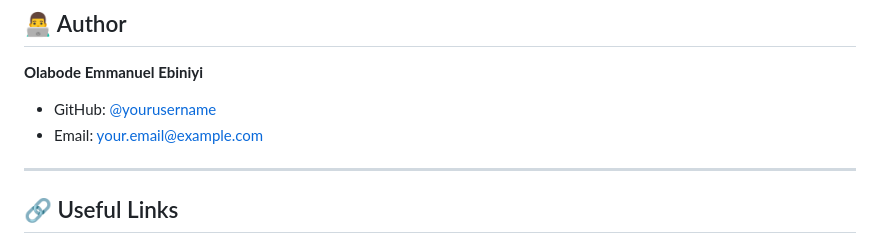
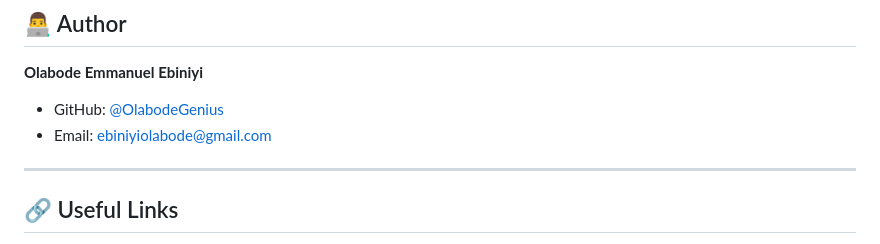
Before and after one commit to OlabodeGenius/RPS-Web3, a Markdown page: README.md, the part around the change. Drawn GitHub-style.

```diff
--- a/README.md
+++ b/README.md
@@ -154,8 +154,8 @@ This project is licensed under the MIT License – see LICENSE file for details.
 
 **Olabode Emmanuel Ebiniyi**
 
-- GitHub: [@yourusername](https://github.com/yourusername)
-- Email: your.email@example.com
+- GitHub: [@OlabodeGenius](https://github.com/olabodegenius)
+- Email: ebiniyiolabode@gmail.com
 
 ---
 
```
